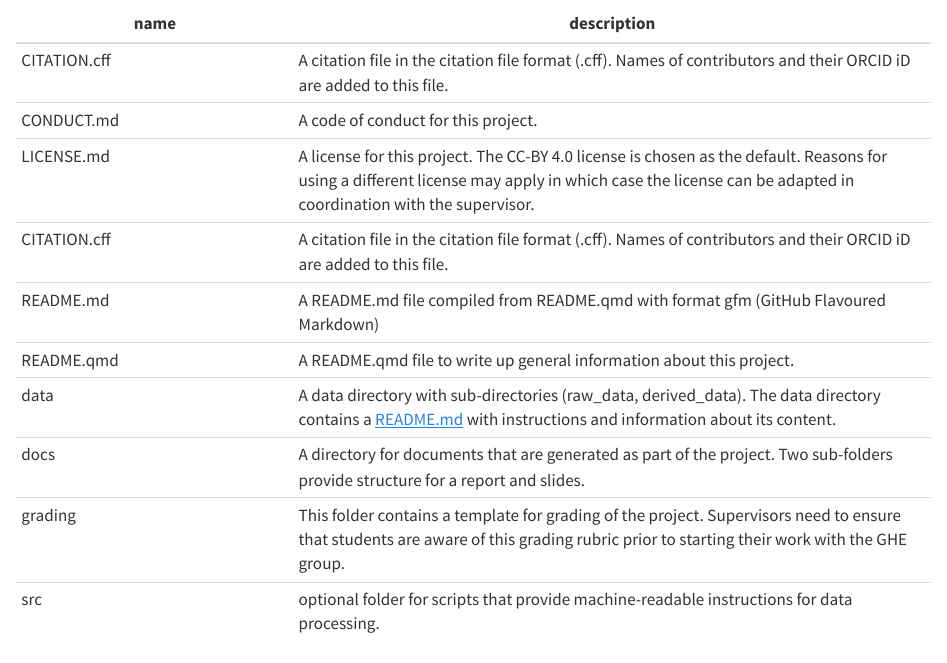
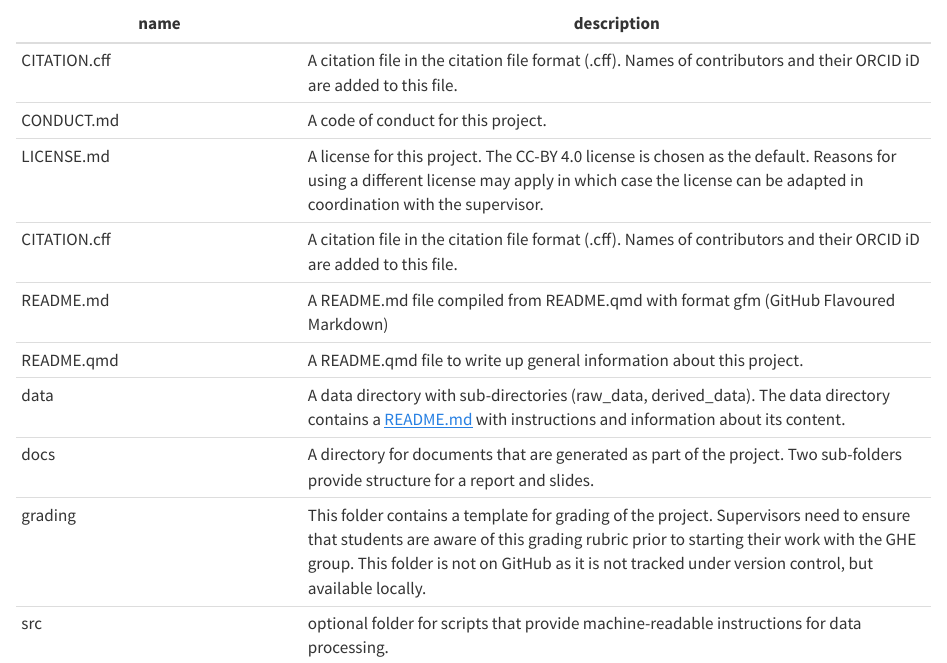
Before and after one commit to Global-Health-Engineering/bsc-thesis-template, a Quarto document (README.qmd): the page in a window 1100 px wide, from 1120 px down. Rendered offline with R 4.5, knitr and Pandoc in place of Quarto, with nearby package versions; drawn as R Markdown's standard HTML page in place of the format the file asks for.

Commit message:
Do not track grading folder

````diff
--- a/README.qmd
+++ b/README.qmd
@@ -31,15 +31,15 @@ The repository has the following directory tree.
 fs::dir_tree()
 ```
 
-| name         | description                                                                                                                                                                                                                                                                  |
-|----------------------|--------------------------------------------------|
-| CITATION.cff | A citation file in the citation file format (.cff). Names of contributors and their ORCID iD are added to this file.                                                                                                                                                         |
-| CONDUCT.md   | A code of conduct for this project.                                                                                                                                                                                                                                          |
-| LICENSE.md   | A license for this project. The CC-BY 4.0 license is chosen as the default. Reasons for using a different license may apply in which case the license can be adapted in coordination with the supervisor.                                                                    |
-| CITATION.cff | A citation file in the citation file format (.cff). Names of contributors and their ORCID iD are added to this file.                                                                                                                                                         |
-| README.md    | A README.md file compiled from README.qmd with format gfm (GitHub Flavoured Markdown)                                                                                                                                                                                        |
-| README.qmd   | A README.qmd file to write up general information about this project.                                                                                                                                                                                                        |
-| data         | A data directory with sub-directories (raw_data, derived_data). The data directory contains a [README.md](https://github.com/Global-Health-Engineering/msc-thesis-template/tree/main/data "README file in data folder") with instructions and information about its content. |
-| docs         | A directory for documents that are generated as part of the project. Two sub-folders provide structure for a report and slides.                                                                                                                                              |
-| grading      | This folder contains a template for grading of the project. Supervisors need to ensure that students are aware of this grading rubric prior to starting their work with the GHE group.                                                                                       |
-| src          | optional folder for scripts that provide machine-readable instructions for data processing.                                                                                                                                                                                  |
+| name         | description                                                                                                                                                                                                                                                                            |
+|-----------------------|-------------------------------------------------|
+| CITATION.cff | A citation file in the citation file format (.cff). Names of contributors and their ORCID iD are added to this file.                                                                                                                                                                   |
+| CONDUCT.md   | A code of conduct for this project.                                                                                                                                                                                                                                                    |
+| LICENSE.md   | A license for this project. The CC-BY 4.0 license is chosen as the default. Reasons for using a different license may apply in which case the license can be adapted in coordination with the supervisor.                                                                              |
+| CITATION.cff | A citation file in the citation file format (.cff). Names of contributors and their ORCID iD are added to this file.                                                                                                                                                                   |
+| README.md    | A README.md file compiled from README.qmd with format gfm (GitHub Flavoured Markdown)                                                                                                                                                                                                  |
+| README.qmd   | A README.qmd file to write up general information about this project.                                                                                                                                                                                                                  |
+| data         | A data directory with sub-directories (raw_data, derived_data). The data directory contains a [README.md](https://github.com/Global-Health-Engineering/msc-thesis-template/tree/main/data "README file in data folder") with instructions and information about its content.           |
+| docs         | A directory for documents that are generated as part of the project. Two sub-folders provide structure for a report and slides.                                                                                                                                                        |
+| grading      | This folder contains a template for grading of the project. Supervisors need to ensure that students are aware of this grading rubric prior to starting their work with the GHE group. This folder is not on GitHub as it is not tracked under version control, but available locally. |
+| src          | optional folder for scripts that provide machine-readable instructions for data processing.                                                                                                                                                                                            |
````
Also changed, not shown: 2 other files.
